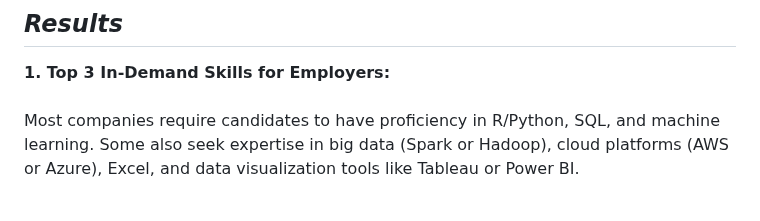
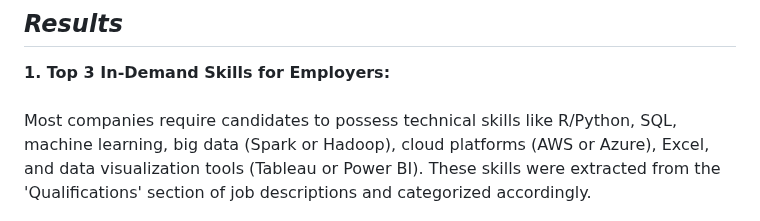
Before and after one commit to YongHHuang/data_science_salary, a Markdown page: README.md, the part around the change. Drawn GitHub-style.

```diff
--- a/README.md
+++ b/README.md
@@ -12,7 +12,7 @@ This project aimed to enhance my prospects of securing a data analyst/scientist
 
 ## ***Results***
 **1. Top 3 In-Demand Skills for Employers:<br><br>**
-Most companies require candidates to have proficiency in R/Python, SQL, and machine learning. Some also seek expertise in big data (Spark or Hadoop), cloud platforms (AWS or Azure), Excel, and data visualization tools like Tableau or Power BI.
+Most companies require candidates to possess technical skills like R/Python, SQL, machine learning, big data (Spark or Hadoop), cloud platforms (AWS or Azure), Excel, and data visualization tools (Tableau or Power BI). These skills were extracted from the 'Qualifications' section of job descriptions and categorized accordingly.
 
 
 <p align="2000px" width="50%" >
```
